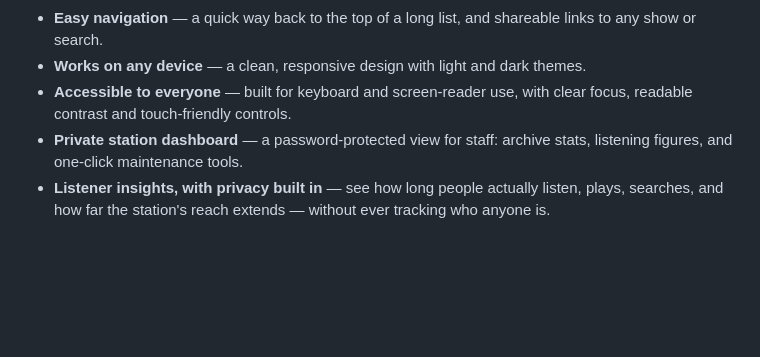
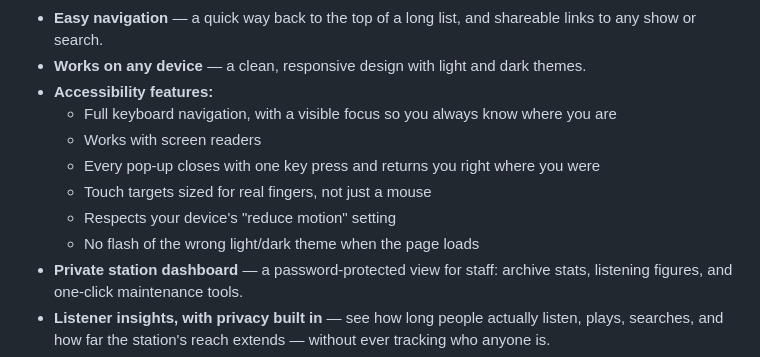
Before and after one commit to Catskill909/wbai-archive, a Markdown page: README.md, the part around the change. Drawn GitHub-style; blank space fills up the shorter version.

Commit message:
feat: enhance accessibility features in README for improved user experience

```diff
--- a/README.md
+++ b/README.md
@@ -41,8 +41,13 @@ an archived broadcast.
   shareable links to any show or search.
 - **Works on any device** — a clean, responsive design with light and dark
   themes.
-- **Accessible to everyone** — built for keyboard and screen-reader use, with
-  clear focus, readable contrast and touch-friendly controls.
+- **Accessibility features:**
+  - Full keyboard navigation, with a visible focus so you always know where you are
+  - Works with screen readers
+  - Every pop-up closes with one key press and returns you right where you were
+  - Touch targets sized for real fingers, not just a mouse
+  - Respects your device's "reduce motion" setting
+  - No flash of the wrong light/dark theme when the page loads
 - **Private station dashboard** — a password-protected view for staff: archive
   stats, listening figures, and one-click maintenance tools.
 - **Listener insights, with privacy built in** — see how long people actually
```
